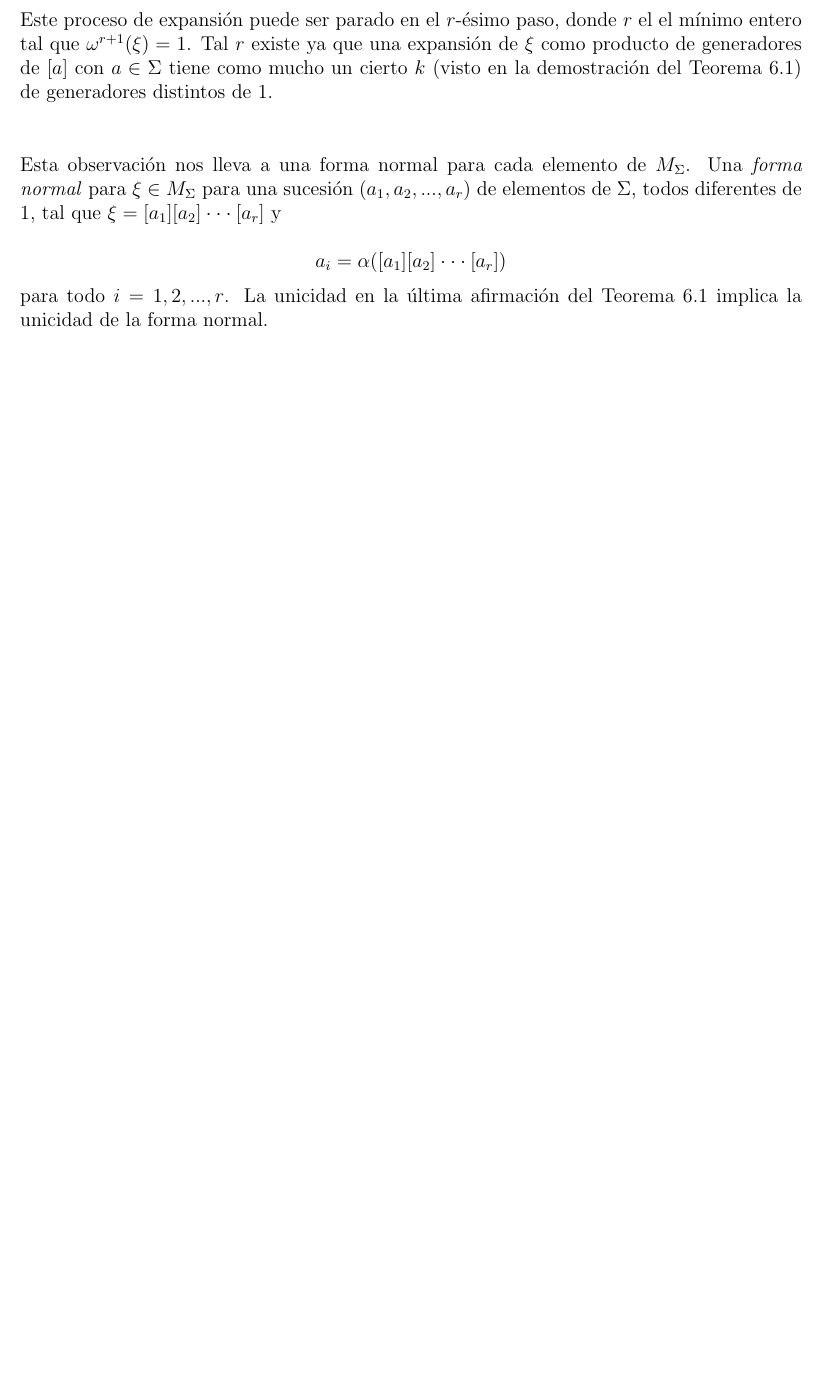
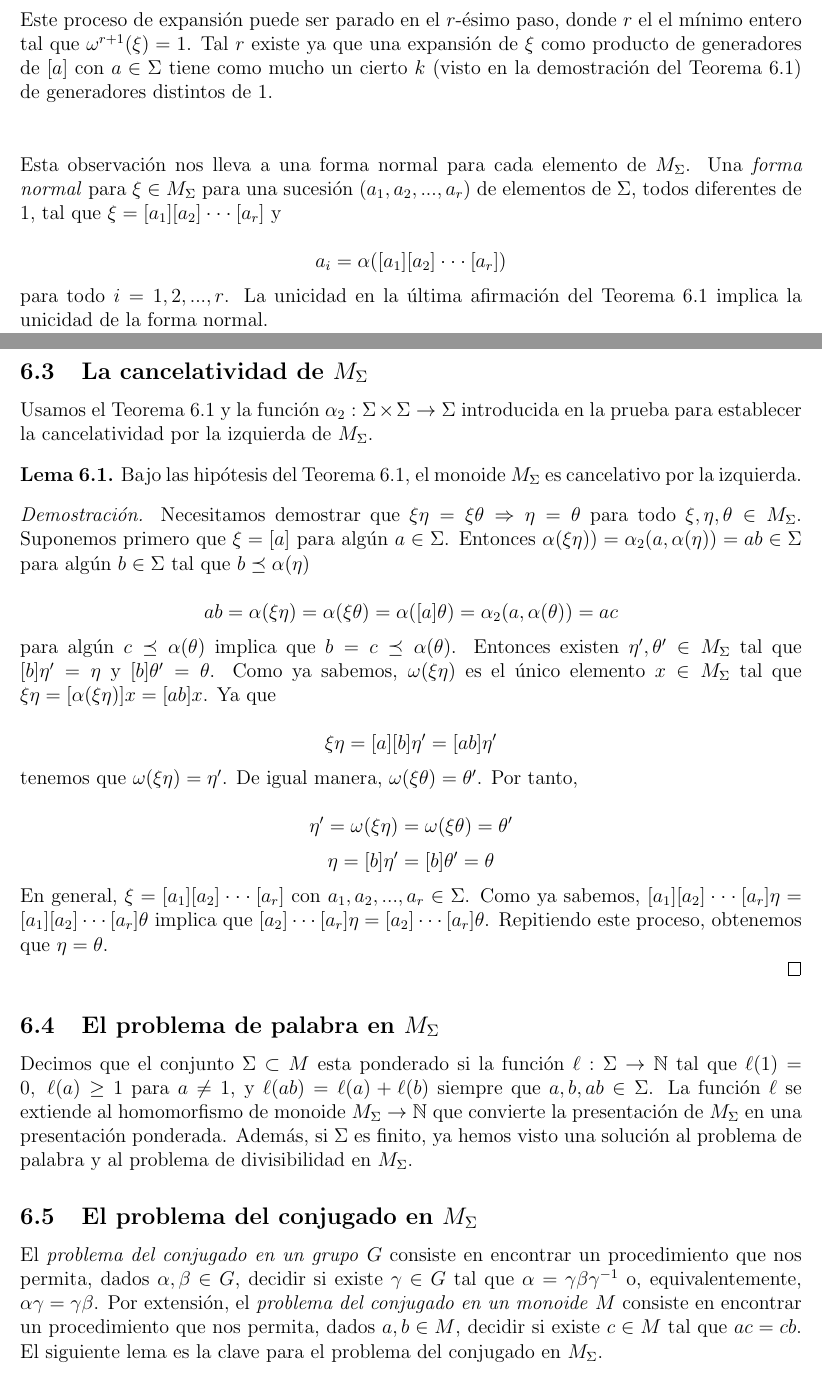
Before and after one commit to ferhm/TFG, a LaTeX document (gruposTrenzados.tex): part of page 16 of 26 before the commit and two parts of pages 16 and 17 of 27 after it, the two joined at a grey line, cut so that both start at the same text, the shorter picture padded with empty space. Compiled offline with pdfLaTeX.

Commit message:
Problema del conjugado para monoides

```diff
--- a/gruposTrenzados.tex
+++ b/gruposTrenzados.tex
@@ -840,6 +840,39 @@ $$a_i=\alpha([a_1][a_2]\cdot\cdot\cdot[a_r])$$
 para todo $i=1,2,...,r$. La unicidad en la última afirmación del Teorema \ref{teor:monoi_deriv} implica la unicidad de la forma normal.
 
 
+\subsection{La cancelatividad de $M_\Sigma$}
+
+Usamos el Teorema \ref{teor:monoi_deriv} y la función $\alpha_2:\Sigma\times\Sigma\rightarrow\Sigma$ introducida en la prueba para establecer la cancelatividad por la izquierda de $M_\Sigma$.
+
+\begin{lema}
+Bajo las hipótesis del Teorema \ref{teor:monoi_deriv}, el monoide $M_\Sigma$ es cancelativo por la izquierda.
+\end{lema}
+
+\textit{Demostración.} Necesitamos demostrar que $\xi\eta=\xi\theta\Rightarrow\eta=\theta$ para todo $\xi,\eta,\theta\in M_\Sigma$. Suponemos primero que $\xi=[a]$ para algún $a\in\Sigma$. Entonces $\alpha(\xi\eta))=\alpha_2(a,\alpha(\eta))=ab\in\Sigma$ para algún $b\in\Sigma$ tal que $b\preceq \alpha(\eta)$
+
+$$ab=\alpha(\xi\eta)=\alpha(\xi\theta)=\alpha([a]\theta)=\alpha_2(a,\alpha(\theta))=ac$$
+
+para algún $c\preceq\alpha(\theta)$ implica que $b=c\preceq\alpha(\theta)$. Entonces existen $\eta',\theta'\in M_\Sigma$ tal que $[b]\eta'=\eta$ y $[b]\theta'=\theta$. Como ya sabemos, $\omega(\xi\eta)$ es el único elemento $x\in M_\Sigma$ tal que $\xi\eta=[\alpha(\xi\eta)]x=[ab]x$. Ya que
+
+$$\xi\eta=[a][b]\eta'=[ab]\eta'$$
+
+tenemos que $\omega(\xi\eta) = \eta'$. De igual manera, $\omega(\xi\theta)=\theta'$. Por tanto,
+
+$$\eta'=\omega(\xi\eta)=\omega(\xi\theta)=\theta'$$
+$$\eta=[b]\eta'=[b]\theta'=\theta$$
+
+En general, $\xi=[a_1][a_2]\cdot\cdot\cdot[a_r]$ con $a_1,a_2,...,a_r\in\Sigma$. Como ya sabemos, $[a_1][a_2]\cdot\cdot\cdot[a_r]\eta=[a_1][a_2]\cdot\cdot\cdot[a_r]\theta$ implica que $[a_2]\cdot\cdot\cdot[a_r]\eta=[a_2]\cdot\cdot\cdot[a_r]\theta$. Repitiendo este proceso, obtenemos que $\eta=\theta$.
+
+\qed
+
+\subsection{El problema de palabra en $M_\Sigma$}
+
+Decimos que el conjunto $\Sigma\subset M$ esta ponderado si la función $\ell:\Sigma\rightarrow\mathbb{N}$ tal que $\ell(1)=0,\ \ell(a)\geq 1$ para $a\neq 1$, y $\ell(ab)=\ell(a)+\ell(b)$ siempre que $a,b,ab\in\Sigma$. La función $\ell$ se extiende al homomorfismo de monoide $M_\Sigma\rightarrow\mathbb{N}$ que convierte la presentación de $M_\Sigma$ en una presentación ponderada. Además, si $\Sigma$ es finito, ya hemos visto una solución al problema de palabra y al problema de divisibilidad en $M_\Sigma$.
+
+\subsection{El problema del conjugado en $M_\Sigma$}
+El \textit{problema del conjugado en un grupo} $G$ consiste en encontrar un procedimiento que nos permita, dados $\alpha,\beta\in G$, decidir si existe $\gamma\in G$ tal que $\alpha=\gamma\beta\gamma^{-1}$ o, equivalentemente, $\alpha\gamma=\gamma\beta$. Por extensión, el \textit{problema del conjugado en un monoide} $M$ consiste en encontrar un procedimiento que nos permita, dados $a,b\in M$, decidir si existe $c\in M$ tal que $ac=cb$. El siguiente lema es la clave para el problema del conjugado en $M_\Sigma$.
+
+
 
 
 
```
